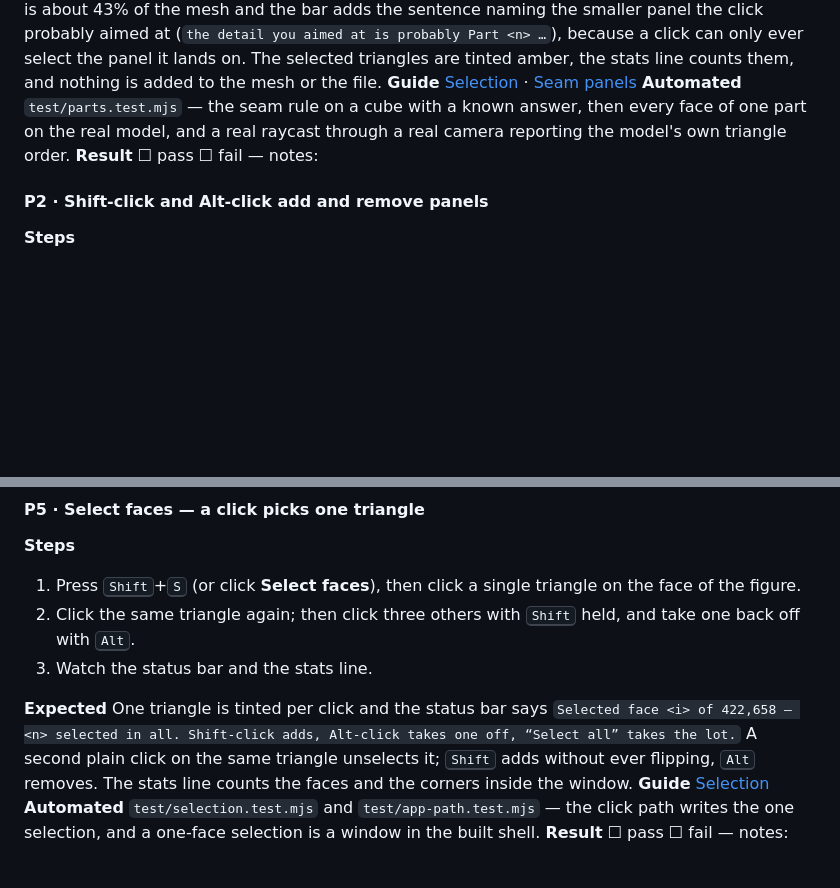
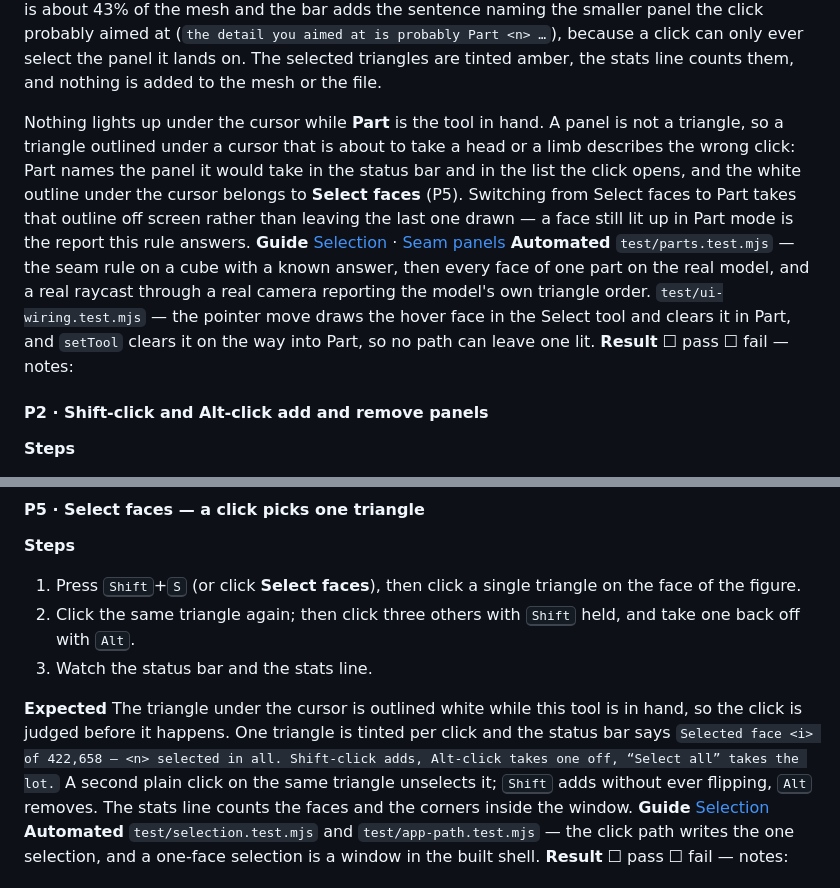
Before and after one commit to bradman85/stl-mask-painter, a Markdown page: mask-painter/VALIDATION.md, 2 parts joined by grey strips. Rendered like a GitHub page; blank space fills up the shorter version.

```diff
--- a/mask-painter/VALIDATION.md
+++ b/mask-painter/VALIDATION.md
@@ -228,10 +228,18 @@ is about 43% of the mesh and the bar adds the sentence naming the smaller panel
 aimed at (`the detail you aimed at is probably Part <n> …`), because a click can only ever select the
 panel it lands on. The selected triangles are tinted amber, the stats line counts them, and nothing
 is added to the mesh or the file.
+
+Nothing lights up under the cursor while **Part** is the tool in hand. A panel is not a triangle, so
+a triangle outlined under a cursor that is about to take a head or a limb describes the wrong click:
+Part names the panel it would take in the status bar and in the list the click opens, and the white
+outline under the cursor belongs to **Select faces** (P5). Switching from Select faces to Part takes
+that outline off screen rather than leaving the last one drawn — a face still lit up in Part mode is
+the report this rule answers.
 **Guide** [Selection](help.html#selection) · [Seam panels](help.html#parts)
 **Automated** `test/parts.test.mjs` — the seam rule on a cube with a known answer, then every face of
 one part on the real model, and a real raycast through a real camera reporting the model's own
-triangle order.
+triangle order. `test/ui-wiring.test.mjs` — the pointer move draws the hover face in the Select tool
+and clears it in Part, and `setTool` clears it on the way into Part, so no path can leave one lit.
 **Result** ☐ pass ☐ fail — notes:
 
 #### P2 · Shift-click and Alt-click add and remove panels
@@ -294,7 +302,8 @@ the markup and the guide.
    back off with <kbd>Alt</kbd>.
 3. Watch the status bar and the stats line.
 
-**Expected** One triangle is tinted per click and the status bar says `Selected face <i> of 422,658 —
+**Expected** The triangle under the cursor is outlined white while this tool is in hand, so the click
+is judged before it happens. One triangle is tinted per click and the status bar says `Selected face <i> of 422,658 —
 <n> selected in all. Shift-click adds, Alt-click takes one off, “Select all” takes the lot.` A second
 plain click on the same triangle unselects it; <kbd>Shift</kbd> adds without ever flipping,
 <kbd>Alt</kbd> removes. The stats line counts the faces and the corners inside the window.
```
Also changed, not shown: README.md (+6 -2 lines), mask-painter/README.md (+23 -16 lines), mask-painter/screenshot.png, 4 other files.
